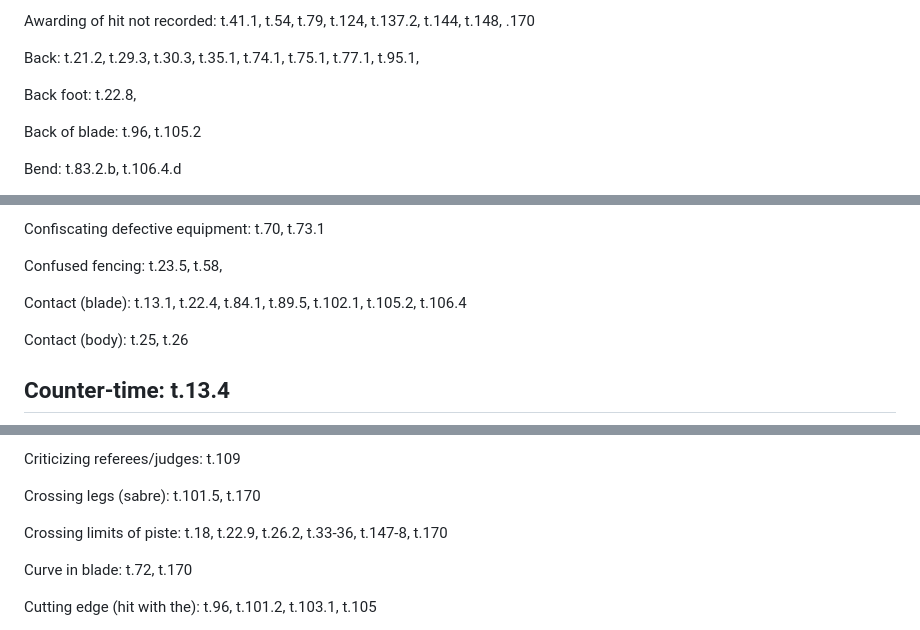
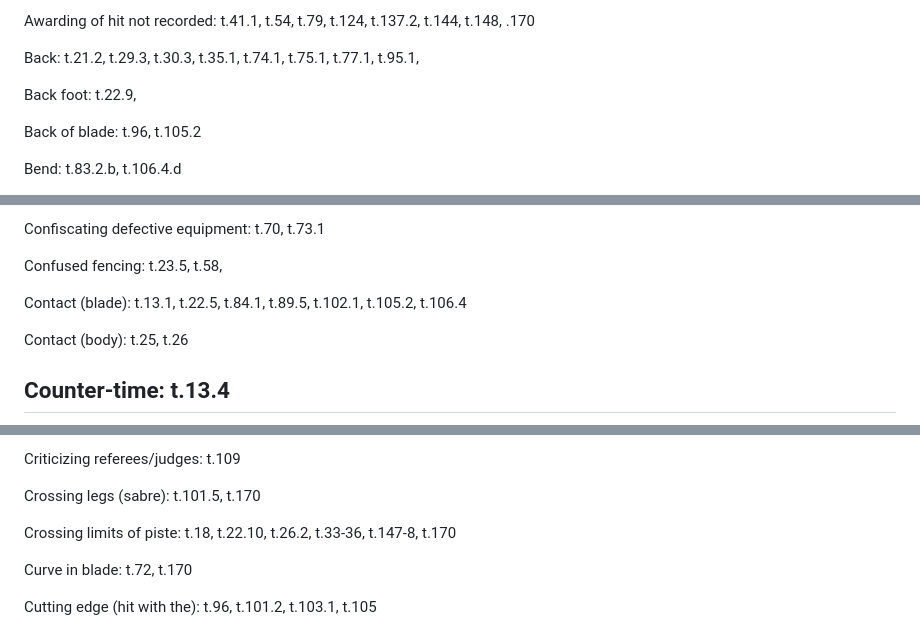
Before and after one commit to cy6erskunk/q-n-a, a Markdown page: docs/rules/Technical_rules__index.md, 3 parts joined by grey strips. Drawn GitHub-style.

Commit message:
Update index t.22 paragraph references to new numbering
Co-Authored-By: Claude Opus 5.5 <noreply@anthropic.com>
Claude-Session: https://claude.ai/code/session_01RGT4co5RKGAb6i4UY3n8W9

```diff
--- a/docs/rules/Technical_rules__index.md
+++ b/docs/rules/Technical_rules__index.md
@@ -75,7 +75,7 @@ Awarding of hit not recorded: t.41.1, t.54, t.79, t.124, t.137.2, t.144, t.148,
 
 Back: t.21.2, t.29.3, t.30.3, t.35.1, t.74.1, t.75.1, t.77.1, t.95.1,
 
-Back foot: t.22.8,
+Back foot: t.22.9,
 
 Back of blade: t.96, t.105.2
 
@@ -163,7 +163,7 @@ Confiscating defective equipment: t.70, t.73.1
 
 Confused fencing: t.23.5, t.58,
 
-Contact (blade): t.13.1, t.22.4, t.84.1, t.89.5, t.102.1, t.105.2, t.106.4
+Contact (blade): t.13.1, t.22.5, t.84.1, t.89.5, t.102.1, t.105.2, t.106.4
 
 Contact (body): t.25, t.26
 
@@ -203,7 +203,7 @@ Criticizing referees/judges: t.109
 
 Crossing legs (sabre): t.101.5, t.170
 
-Crossing limits of piste: t.18, t.22.9, t.26.2, t.33-36, t.147-8, t.170
+Crossing limits of piste: t.18, t.22.10, t.26.2, t.33-36, t.147-8, t.170
 
 Curve in blade: t.72, t.170
 
```
Also changed, not shown: other parts of docs/rules/Technical_rules__index.md (+6 -6 lines).
